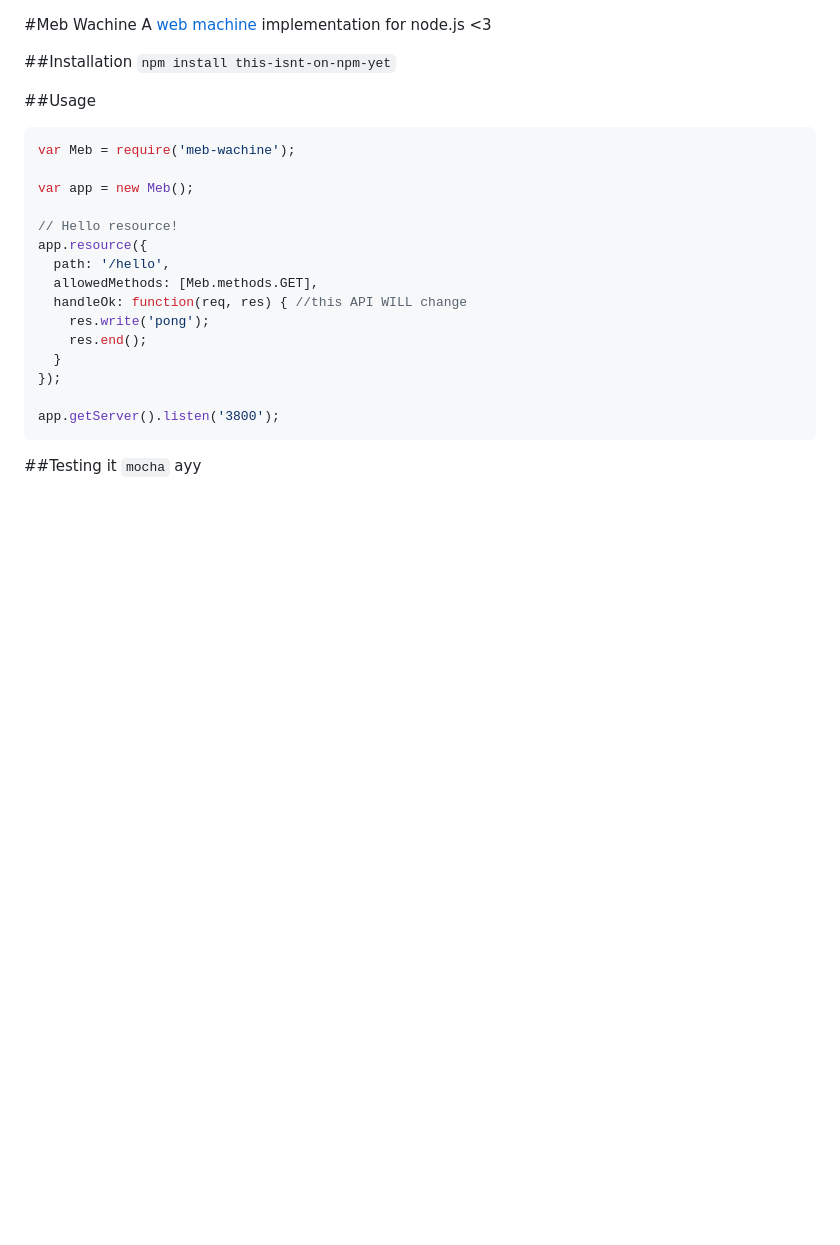
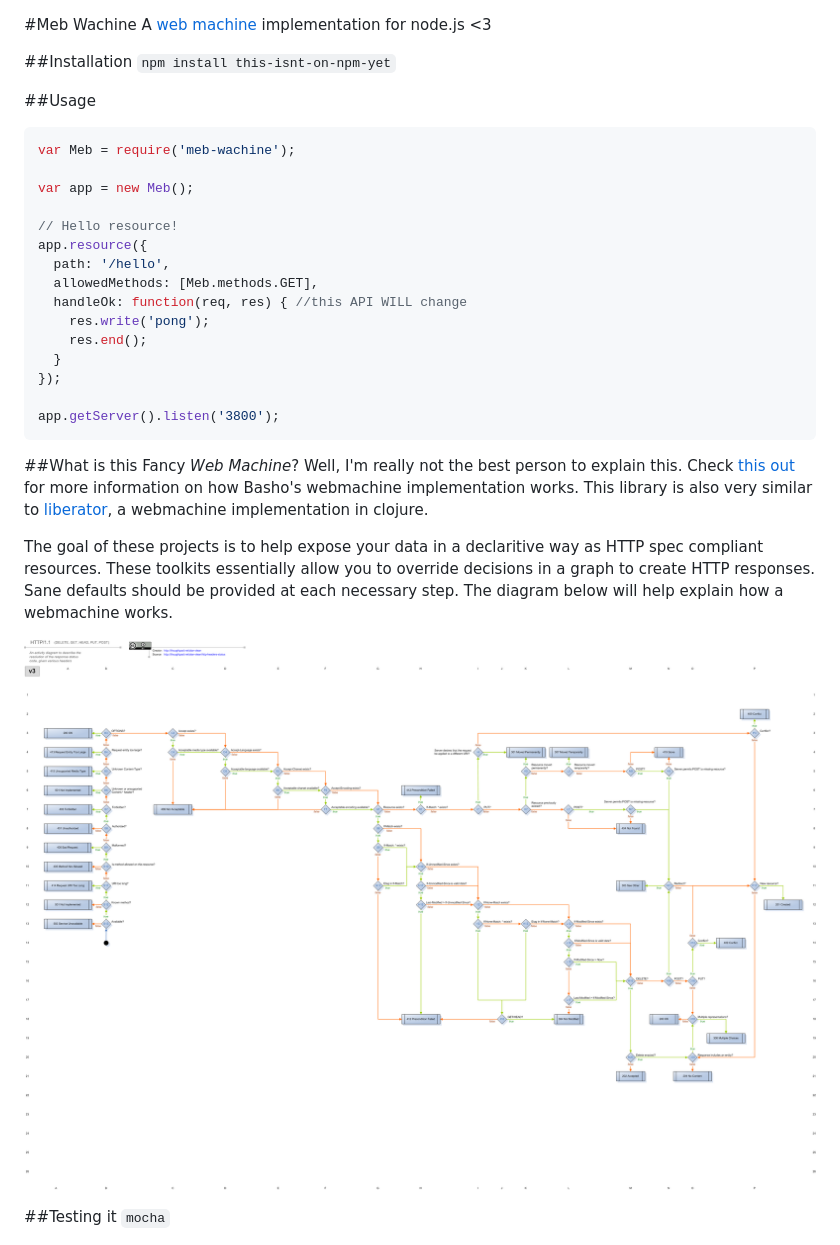
Before and after one commit to rafkhan/meb-wachine, a Markdown page: README.md, the part around the change. GitHub-like rendering; pictures changed too: diagram.png (added); blank space fills up the shorter version.

Commit message:
more docs :3

````diff
--- a/README.md
+++ b/README.md
@@ -28,7 +28,27 @@ app.getServer().listen('3800');
 ```
 
 
+##What is this Fancy *Web Machine*?
+Well, I'm really not the best person to explain this. Check
+[this out](https://github.com/basho/webmachine/wiki) for more
+information on how Basho's webmachine implementation works.
+This library is also very similar to
+[liberator](http://clojure-liberator.github.io/liberator/),
+a webmachine implementation in clojure.
+
+
+The goal of these projects is to help expose your data in a
+declaritive way as HTTP spec compliant resources.
+These toolkits essentially allow you to override decisions
+in a graph to create HTTP responses. Sane defaults should be
+provided at each necessary step. The diagram below will help
+explain how a webmachine works.
+
+![flo chart](https://raw.githubusercontent.com/rafkhan/meb-wachine/master/diagram.png)
+
+
+
 ##Testing it
-`mocha` ayy
+`mocha`
 
 ![ayy](https://raw.githubusercontent.com/rafkhan/meb-wachine/master/boom.gif)
````
